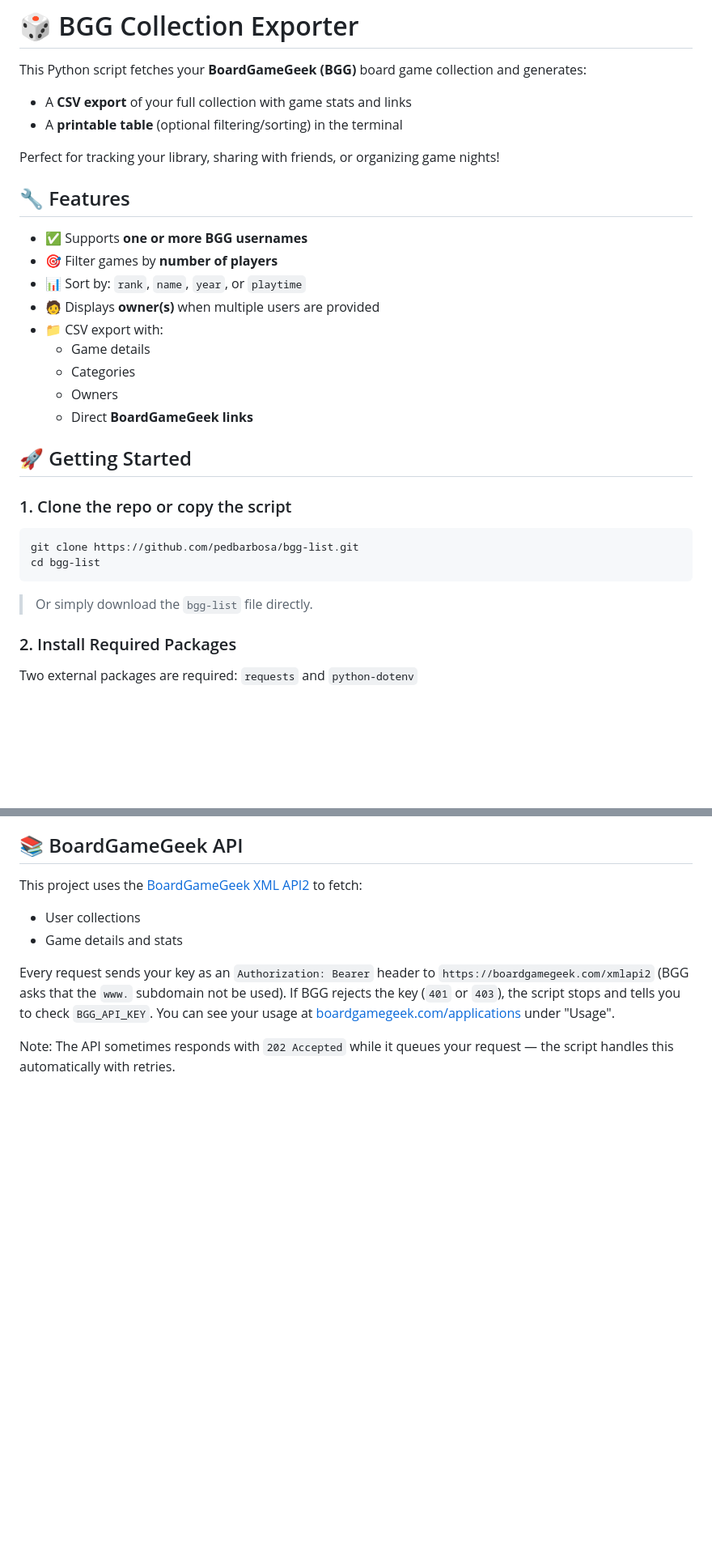
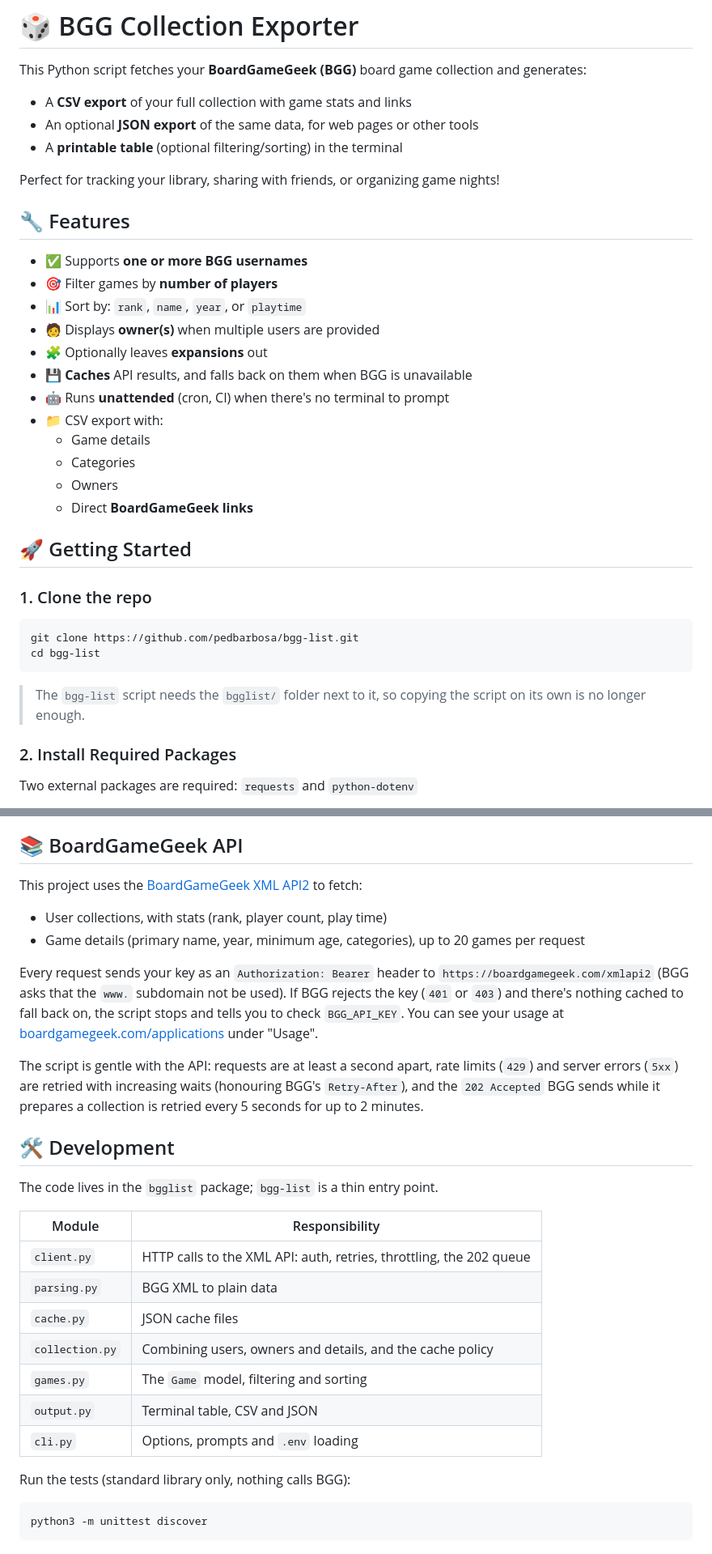
Before and after one commit to pedbarbosa/bgg-list, a Markdown page: README.md, 2 parts joined by grey strips. Shown at 81% size. Drawn GitHub-style; blank space fills up the shorter version.

````diff
--- a/README.md
+++ b/README.md
@@ -2,6 +2,7 @@
 
 This Python script fetches your **BoardGameGeek (BGG)** board game collection and generates:
 - A **CSV export** of your full collection with game stats and links
+- An optional **JSON export** of the same data, for web pages or other tools
 - A **printable table** (optional filtering/sorting) in the terminal
 
 Perfect for tracking your library, sharing with friends, or organizing game nights!
@@ -12,6 +13,9 @@ Perfect for tracking your library, sharing with friends, or organizing game nigh
 - 🎯 Filter games by **number of players**
 - 📊 Sort by: `rank`, `name`, `year`, or `playtime`
 - 🧑 Displays **owner(s)** when multiple users are provided
+- 🧩 Optionally leaves **expansions** out
+- 💾 **Caches** API results, and falls back on them when BGG is unavailable
+- 🤖 Runs **unattended** (cron, CI) when there's no terminal to prompt
 - 📁 CSV export with:
   - Game details
   - Categories
@@ -20,14 +24,14 @@ Perfect for tracking your library, sharing with friends, or organizing game nigh
 
 ## 🚀 Getting Started
 
-### 1. Clone the repo or copy the script
+### 1. Clone the repo
 
 ```
 git clone https://github.com/pedbarbosa/bgg-list.git
 cd bgg-list
 ```
 
-> Or simply download the `bgg-list` file directly.
+> The `bgg-list` script needs the `bgglist/` folder next to it, so copying the script on its own is no longer enough.
 
 ### 2. Install Required Packages
 
@@ -104,9 +134,29 @@ Alternatively, you can pass in the values as options:
 ## 📚 BoardGameGeek API
 
 This project uses the [BoardGameGeek XML API2](https://boardgamegeek.com/wiki/page/BGG_XML_API2) to fetch:
-- User collections
-- Game details and stats
+- User collections, with stats (rank, player count, play time)
+- Game details (primary name, year, minimum age, categories), up to 20 games per request
 
-Every request sends your key as an `Authorization: Bearer` header to `https://boardgamegeek.com/xmlapi2` (BGG asks that the `www.` subdomain not be used). If BGG rejects the key (`401` or `403`), the script stops and tells you to check `BGG_API_KEY`. You can see your usage at [boardgamegeek.com/applications](https://boardgamegeek.com/applications) under "Usage".
+Every request sends your key as an `Authorization: Bearer` header to `https://boardgamegeek.com/xmlapi2` (BGG asks that the `www.` subdomain not be used). If BGG rejects the key (`401` or `403`) and there's nothing cached to fall back on, the script stops and tells you to check `BGG_API_KEY`. You can see your usage at [boardgamegeek.com/applications](https://boardgamegeek.com/applications) under "Usage".
 
-Note: The API sometimes responds with `202 Accepted` while it queues your request — the script handles this automatically with retries.
+The script is gentle with the API: requests are at least a second apart, rate limits (`429`) and server errors (`5xx`) are retried with increasing waits (honouring BGG's `Retry-After`), and the `202 Accepted` BGG sends while it prepares a collection is retried every 5 seconds for up to 2 minutes.
+
+## 🛠️ Development
+
+The code lives in the `bgglist` package; `bgg-list` is a thin entry point.
+
+| Module | Responsibility |
+| --- | --- |
+| `client.py` | HTTP calls to the XML API: auth, retries, throttling, the 202 queue |
+| `parsing.py` | BGG XML to plain data |
+| `cache.py` | JSON cache files |
+| `collection.py` | Combining users, owners and details, and the cache policy |
+| `games.py` | The `Game` model, filtering and sorting |
+| `output.py` | Terminal table, CSV and JSON |
+| `cli.py` | Options, prompts and `.env` loading |
+
+Run the tests (standard library only, nothing calls BGG):
+
+```
+python3 -m unittest discover
+```
````
Also changed, not shown: other parts of README.md (+31 -5 lines).
